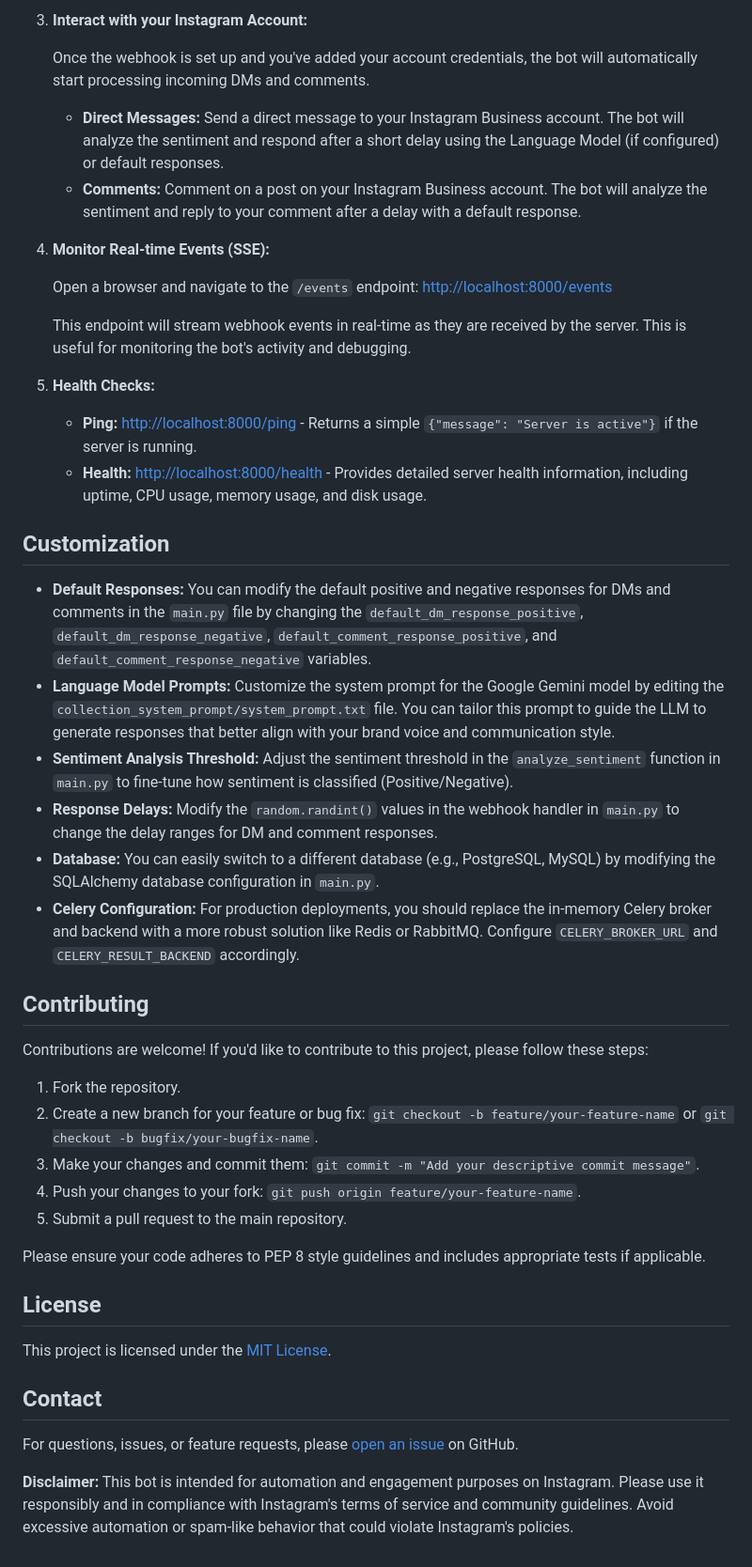
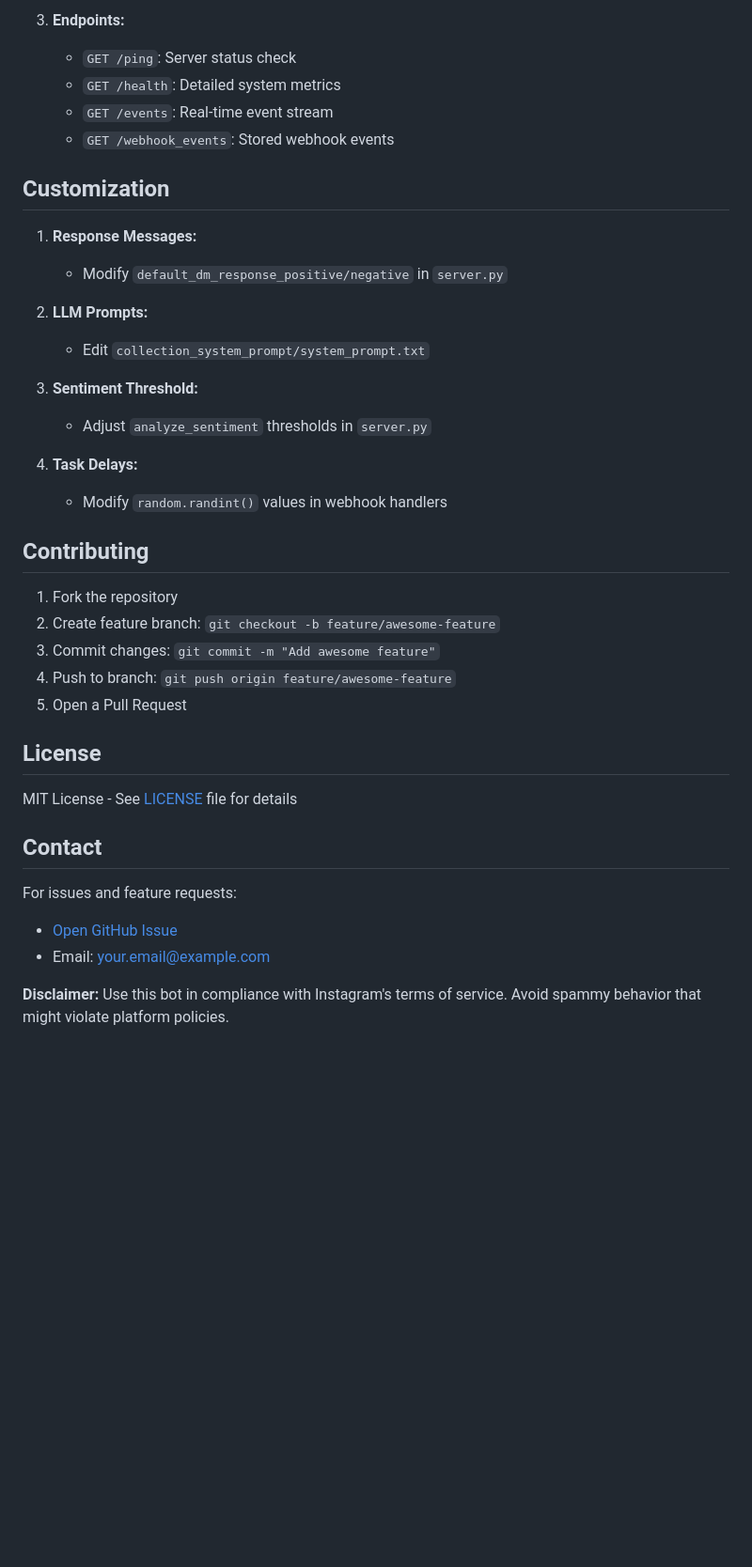
Before and after one commit to AshishRam7/deploy-test-insta-bot, a Markdown page: README.md, the part around the change printed below. Shown: that part at 94% size. Rendered like a GitHub page; blank space fills up the shorter version.

```diff
--- a/README.md
+++ b/README.md
@@ -164,48 +148,39 @@ Follow these steps to get the Instagram Automation Bot up and running:
-3.  **Interact with your Instagram Account:**
-
-    Once the webhook is set up and you've added your account credentials, the bot will automatically start processing incoming DMs and comments.
-
-    *   **Direct Messages:** Send a direct message to your Instagram Business account. The bot will analyze the sentiment and respond after a short delay using the Language Model (if configured) or default responses.
-    *   **Comments:** Comment on a post on your Instagram Business account. The bot will analyze the sentiment and reply to your comment after a delay with a default response.
-
-4.  **Monitor Real-time Events (SSE):**
-
-    Open a browser and navigate to the `/events` endpoint: [http://localhost:8000/events](http://localhost:8000/events)
-
-    This endpoint will stream webhook events in real-time as they are received by the server. This is useful for monitoring the bot's activity and debugging.
-
-5.  **Health Checks:**
-
-    *   **Ping:** [http://localhost:8000/ping](http://localhost:8000/ping) - Returns a simple `{"message": "Server is active"}` if the server is running.
-    *   **Health:** [http://localhost:8000/health](http://localhost:8000/health) - Provides detailed server health information, including uptime, CPU usage, memory usage, and disk usage.
+3. **Endpoints:**
+    - `GET /ping`: Server status check
+    - `GET /health`: Detailed system metrics
+    - `GET /events`: Real-time event stream
+    - `GET /webhook_events`: Stored webhook events
 
 ## Customization
 
-*   **Default Responses:** You can modify the default positive and negative responses for DMs and comments in the `main.py` file by changing the `default_dm_response_positive`, `default_dm_response_negative`, `default_comment_response_positive`, and `default_comment_response_negative` variables.
-*   **Language Model Prompts:** Customize the system prompt for the Google Gemini model by editing the `collection_system_prompt/system_prompt.txt` file. You can tailor this prompt to guide the LLM to generate responses that better align with your brand voice and communication style.
-*   **Sentiment Analysis Threshold:** Adjust the sentiment threshold in the `analyze_sentiment` function in `main.py` to fine-tune how sentiment is classified (Positive/Negative).
-*   **Response Delays:** Modify the `random.randint()` values in the webhook handler in `main.py` to change the delay ranges for DM and comment responses.
-*   **Database:** You can easily switch to a different database (e.g., PostgreSQL, MySQL) by modifying the SQLAlchemy database configuration in `main.py`.
-*   **Celery Configuration:** For production deployments, you should replace the in-memory Celery broker and backend with a more robust solution like Redis or RabbitMQ. Configure `CELERY_BROKER_URL` and `CELERY_RESULT_BACKEND` accordingly.
+1. **Response Messages:**
+    - Modify `default_dm_response_positive/negative` in `server.py`
+
+2. **LLM Prompts:**
+    - Edit `collection_system_prompt/system_prompt.txt`
+
+3. **Sentiment Threshold:**
+    - Adjust `analyze_sentiment` thresholds in `server.py`
+
+4. **Task Delays:**
+    - Modify `random.randint()` values in webhook handlers
 
 ## Contributing
 
-Contributions are welcome! If you'd like to contribute to this project, please follow these steps:
-
-1.  Fork the repository.
-2.  Create a new branch for your feature or bug fix: `git checkout -b feature/your-feature-name` or `git checkout -b bugfix/your-bugfix-name`.
-3.  Make your changes and commit them: `git commit -m "Add your descriptive commit message"`.
-4.  Push your changes to your fork: `git push origin feature/your-feature-name`.
-5.  Submit a pull request to the main repository.
-
-Please ensure your code adheres to PEP 8 style guidelines and includes appropriate tests if applicable.
+1. Fork the repository
+2. Create feature branch: `git checkout -b feature/awesome-feature`
+3. Commit changes: `git commit -m "Add awesome feature"`
+4. Push to branch: `git push origin feature/awesome-feature`
+5. Open a Pull Request
 
 ## License
 
-This project is licensed under the [MIT License](LICENSE).
+MIT License - See [LICENSE](LICENSE) file for details
 
 ## Contact
 
-For questions, issues, or feature requests, please [open an issue](https://github.com/your-github-username/your-repo-name/issues) on GitHub.
+For issues and feature requests:
+- [Open GitHub Issue](https://github.com/your-github-username/your-repo-name/issues)
+- Email: your.email@example.com
 
-**Disclaimer:** This bot is intended for automation and engagement purposes on Instagram. Please use it responsibly and in compliance with Instagram's terms of service and community guidelines. Avoid excessive automation or spam-like behavior that could violate Instagram's policies.
+**Disclaimer:** Use this bot in compliance with Instagram's terms of service. Avoid spammy behavior that might violate platform policies.
```
Also changed, not shown: other parts of README.md (+76 -92 lines).
